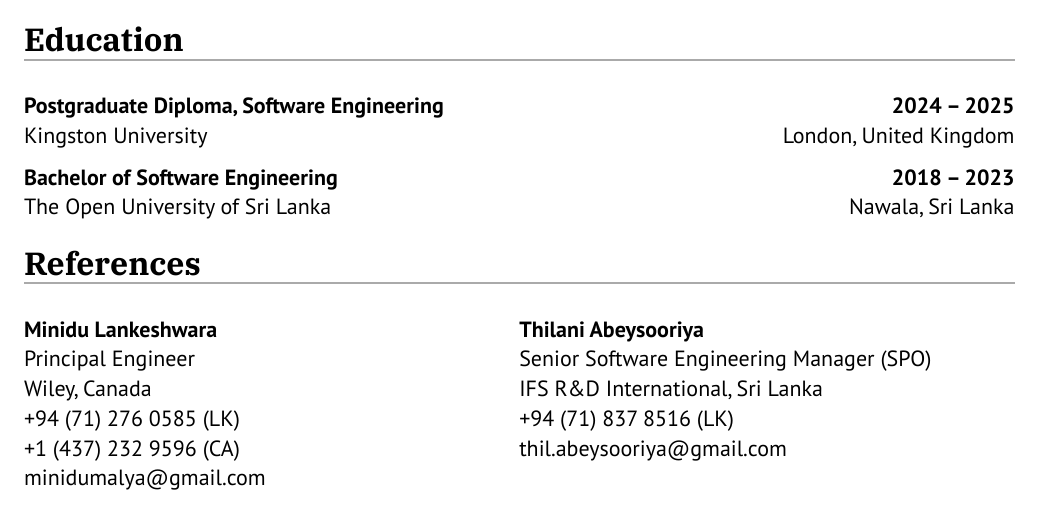
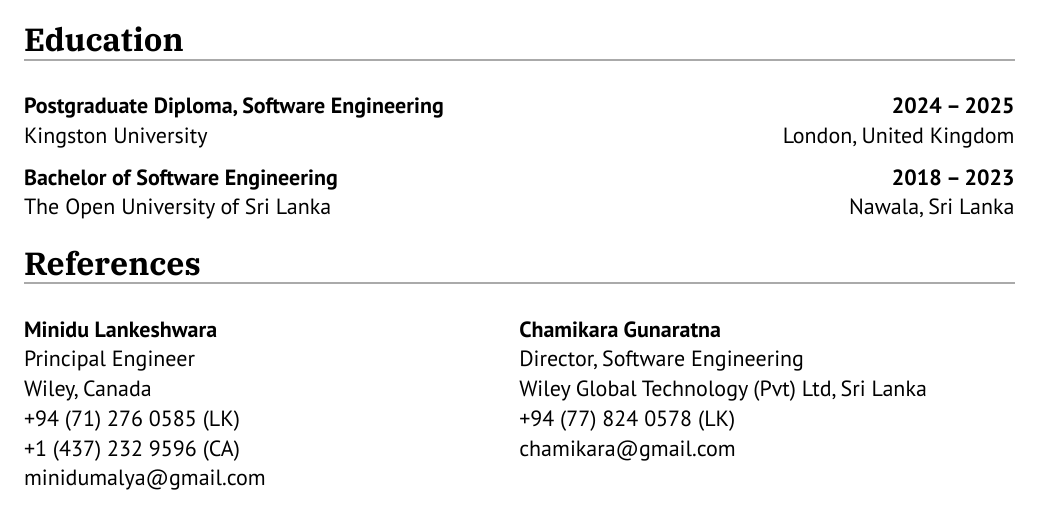
Before and after one commit to isurunix/resume, a Typst document (main.typ): part of page 3 of 3, cut so that both start at the same text. Compiled offline with Typst 0.15.

Commit message:
Update reference contact information in resume

```diff
--- a/main.typ
+++ b/main.typ
@@ -131,10 +131,10 @@
     minidumalya\@gmail.com
   ],
   align(left)[
-    *Thilani Abeysooriya*\
-    Senior Software Engineering Manager (SPO)\
-    IFS R&D International, Sri Lanka\
-    +94 (71) 837 8516 (LK)\
-    thil.abeysooriya\@gmail.com
+    *Chamikara Gunaratna*\
+    Director, Software Engineering\
+    Wiley Global Technology (Pvt) Ltd, Sri Lanka\
+    +94 (77) 824 0578 (LK)\
+    chamikara\@gmail.com
   ]
 )
```
